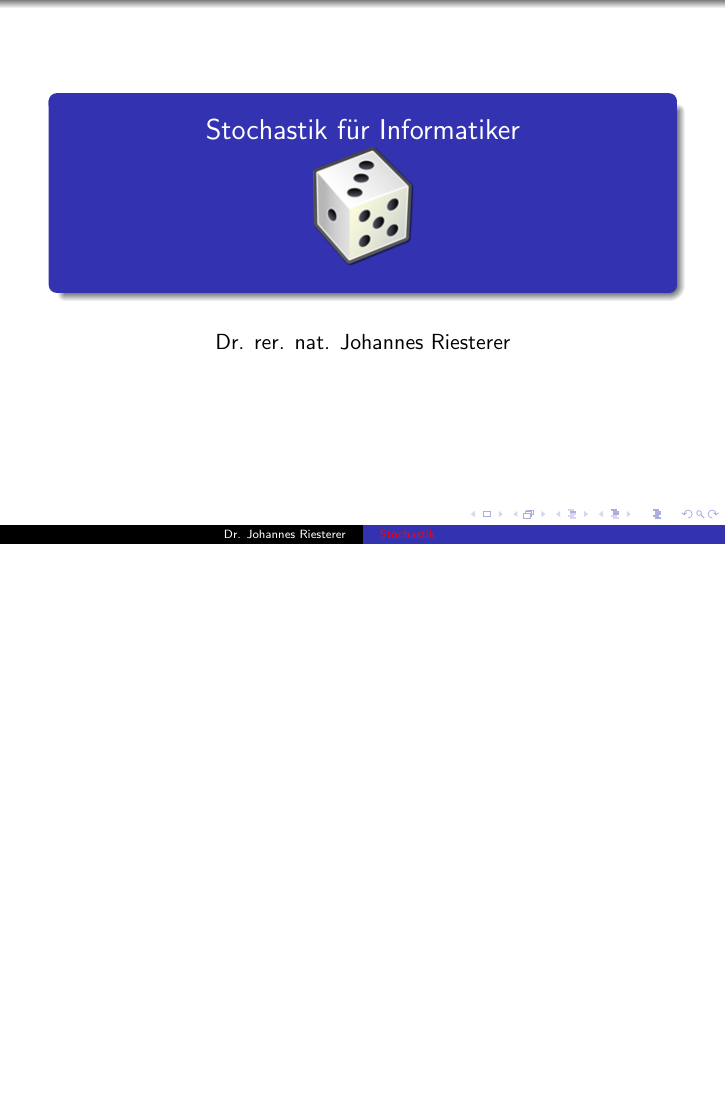
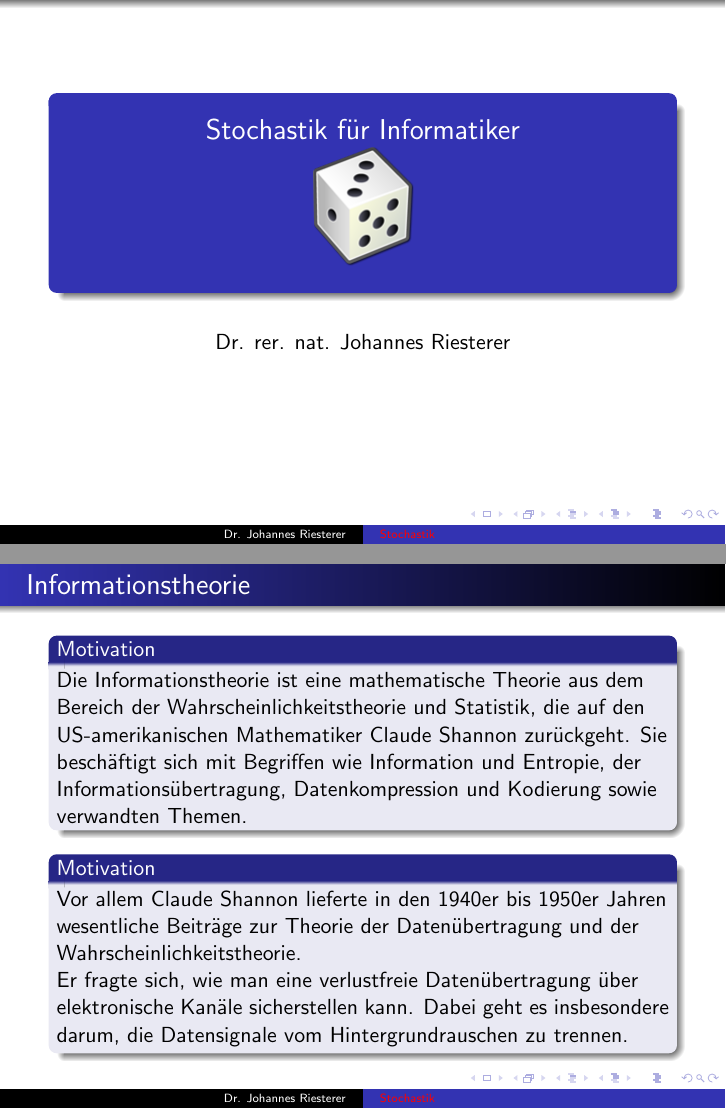
Before and after one commit to studio-fluffy/stochastik, LaTeX slides (Folien_TINF19CS1/dhbw_stochastik_5.tex): page 1 of 22 before the commit and pages 1 and 2 of 23 after it, the two joined at a grey line, the shorter picture padded with empty space. Compiled offline with pdfLaTeX.

Commit message:
Folien VL5

```diff
--- a/Folien_TINF19CS1/dhbw_stochastik_5.tex
+++ b/Folien_TINF19CS1/dhbw_stochastik_5.tex
@@ -31,7 +31,21 @@
 
 
 \frame{\titlepage}
+\begin{frame}
+    \frametitle{Informationstheorie}
+\framesubtitle{}
+\begin{block}{Motivation}
+Die Informationstheorie ist eine mathematische Theorie aus dem Bereich der Wahrscheinlichkeitstheorie und Statistik, die auf den US-amerikanischen Mathematiker Claude Shannon zurückgeht. Sie beschäftigt sich mit Begriffen wie Information und Entropie, der Informationsübertragung, Datenkompression und Kodierung sowie verwandten Themen.
+\end{block}
 
+
+\begin{block}{Motivation}
+Vor allem Claude Shannon lieferte in den 1940er bis 1950er Jahren wesentliche Beiträge zur Theorie der Datenübertragung und der Wahrscheinlichkeitstheorie.
+
+Er fragte sich, wie man eine verlustfreie Datenübertragung über elektronische Kanäle sicherstellen kann. Dabei geht es insbesondere darum, die Datensignale vom Hintergrundrauschen zu trennen.
+\end{block}
+
+ \end{frame}
 
 
 
```
Also changed, not shown: Folien_TINF19CS1/dhbw_stochastik_5.pdf.
